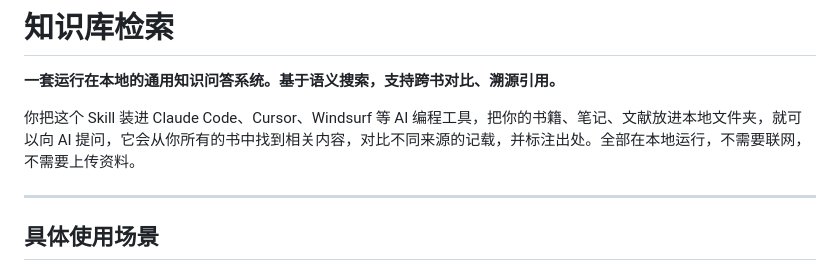
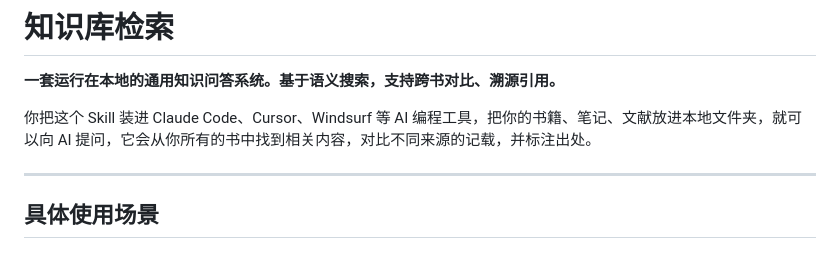
Before and after one commit to shuang-ruo-qiu-bai/local-knowledge-search, a Markdown page: README.md, the part around the change. Drawn GitHub-style.

Commit message:
docs: remove misleading offline claim

```diff
--- a/README.md
+++ b/README.md
@@ -2,7 +2,7 @@
 
 **一套运行在本地的通用知识问答系统。基于语义搜索，支持跨书对比、溯源引用。**
 
-你把这个 Skill 装进 Claude Code、Cursor、Windsurf 等 AI 编程工具，把你的书籍、笔记、文献放进本地文件夹，就可以向 AI 提问，它会从你所有的书中找到相关内容，对比不同来源的记载，并标注出处。全部在本地运行，不需要联网，不需要上传资料。
+你把这个 Skill 装进 Claude Code、Cursor、Windsurf 等 AI 编程工具，把你的书籍、笔记、文献放进本地文件夹，就可以向 AI 提问，它会从你所有的书中找到相关内容，对比不同来源的记载，并标注出处。
 
 ---
 ## 具体使用场景
```
